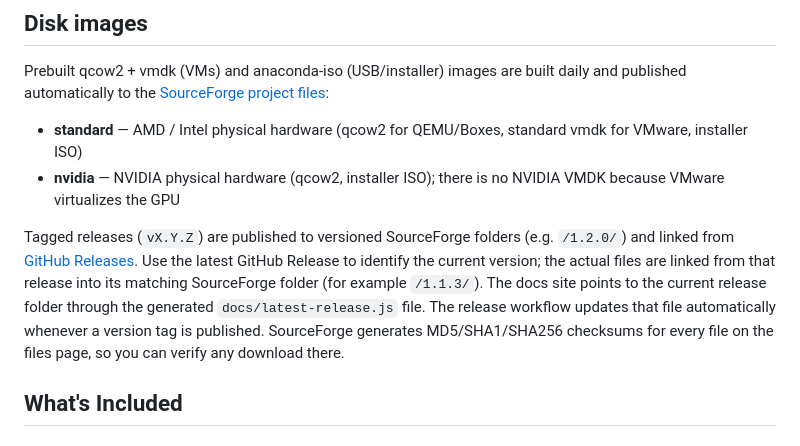
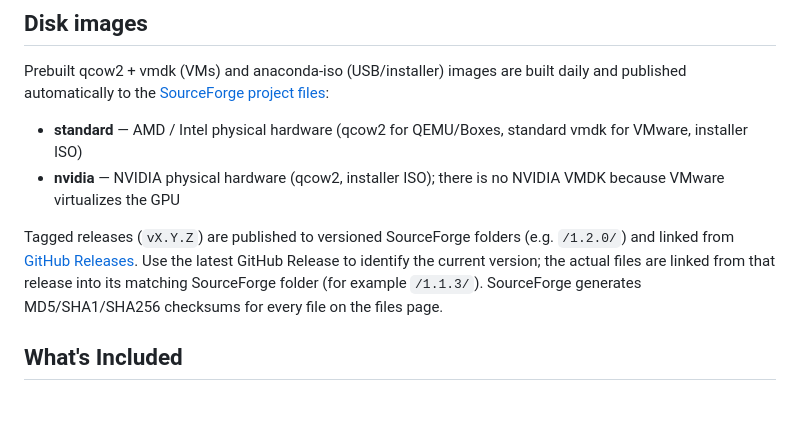
Before and after one commit to CStaks/CalOS, a Markdown page: README.md, the part around the change. Rendered like a GitHub page; blank space fills up the shorter version.

Commit message:
Update README to simplify release information
Remove mention of docs site and release workflow in README.

```diff
--- a/README.md
+++ b/README.md
@@ -104,7 +104,7 @@ Prebuilt qcow2 + vmdk (VMs) and anaconda-iso (USB/installer) images are built da
 - **standard** — AMD / Intel physical hardware (qcow2 for QEMU/Boxes, standard vmdk for VMware, installer ISO)
 - **nvidia** — NVIDIA physical hardware (qcow2, installer ISO); there is no NVIDIA VMDK because VMware virtualizes the GPU
 
-Tagged releases (`vX.Y.Z`) are published to versioned SourceForge folders (e.g. `/1.2.0/`) and linked from [GitHub Releases](https://github.com/callenflynn/calos/releases). Use the latest GitHub Release to identify the current version; the actual files are linked from that release into its matching SourceForge folder (for example `/1.1.3/`). The docs site points to the current release folder through the generated `docs/latest-release.js` file. The release workflow updates that file automatically whenever a version tag is published. SourceForge generates MD5/SHA1/SHA256 checksums for every file on the files page, so you can verify any download there.
+Tagged releases (`vX.Y.Z`) are published to versioned SourceForge folders (e.g. `/1.2.0/`) and linked from [GitHub Releases](https://github.com/callenflynn/calos/releases). Use the latest GitHub Release to identify the current version; the actual files are linked from that release into its matching SourceForge folder (for example `/1.1.3/`). SourceForge generates MD5/SHA1/SHA256 checksums for every file on the files page.
 
 ## What's Included
 
```
